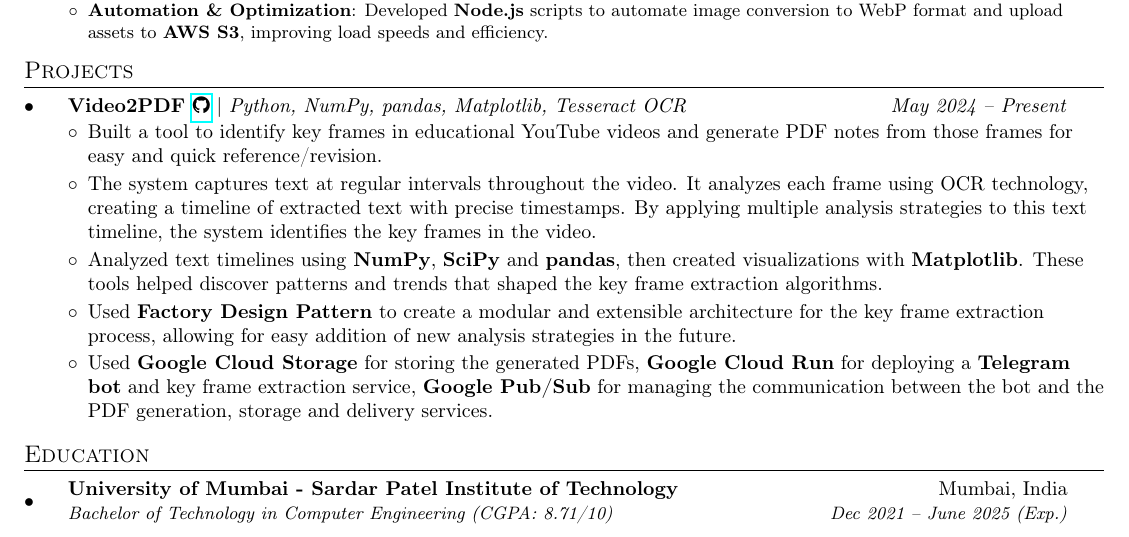
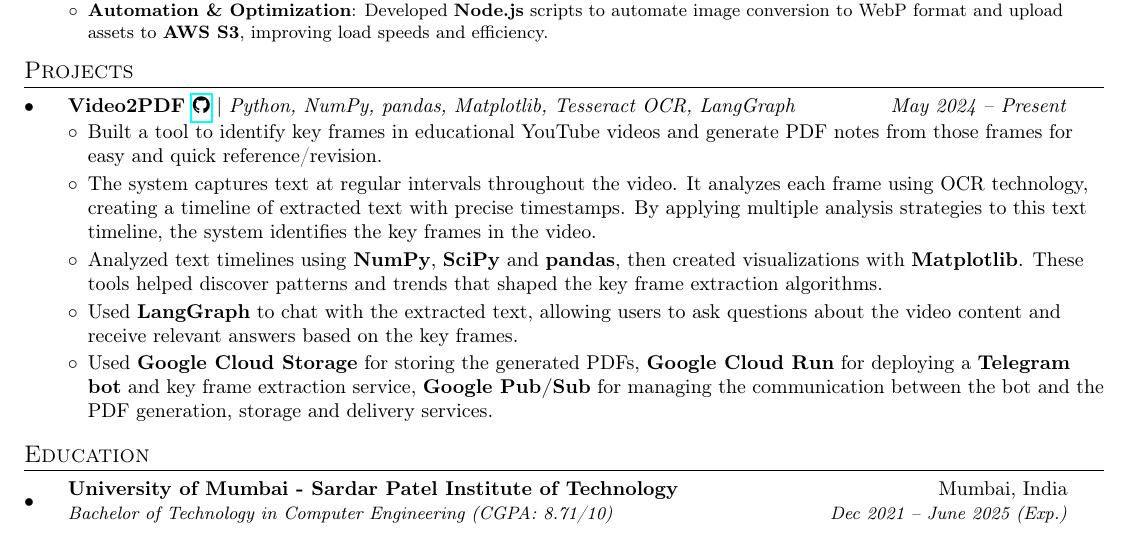
Before and after one commit to DeveloperDowny/swappable-resume, a LaTeX document (latex-code/main.tex, which reads latex-code/components/dmt/projects/glimpsify.tex): part of the page, cut so that both start at the same text. Compiled offline with pdfLaTeX.

Commit message:
feat(dmt): updated

```diff
--- a/latex-code/components/dmt/projects/glimpsify.tex
+++ b/latex-code/components/dmt/projects/glimpsify.tex
@@ -1,11 +1,11 @@
 \resumeSubheadings
 {Video2PDF \githublink{https://github.com/DeveloperDowny/most_info_frame_extractor}}
 {May 2024 -- Present}
-{}{}{| \textit{Python, NumPy, pandas, Matplotlib, Tesseract OCR}}
+{}{}{| \textit{Python, NumPy, pandas, Matplotlib, Tesseract OCR, LangGraph}}
 \resumeItemListStart
 \item Built a tool to identify key frames in educational YouTube videos and generate PDF notes from those frames for easy and quick reference/revision.
 \item The system captures text at regular intervals throughout the video. It analyzes each frame using OCR technology, creating a timeline of extracted text with precise timestamps. By applying multiple analysis strategies to this text timeline, the system identifies the key frames in the video.
 \item Analyzed text timelines using \textbf{NumPy}, \textbf{SciPy} and \textbf{pandas}, then created visualizations with \textbf{Matplotlib}. These tools helped discover patterns and trends that shaped the key frame extraction algorithms.
-\item Used \textbf{Factory Design Pattern} to create a modular and extensible architecture for the key frame extraction process, allowing for easy addition of new analysis strategies in the future.
+\item Used \textbf{LangGraph} to chat with the extracted text, allowing users to ask questions about the video content and receive relevant answers based on the key frames.
 \item Used \textbf{Google Cloud Storage} for storing the generated PDFs, \textbf{Google Cloud Run} for deploying a \textbf{Telegram bot} and key frame extraction service, \textbf{Google Pub/Sub} for managing the communication between the bot and the PDF generation, storage and delivery services.
 \resumeItemListEnd
```
